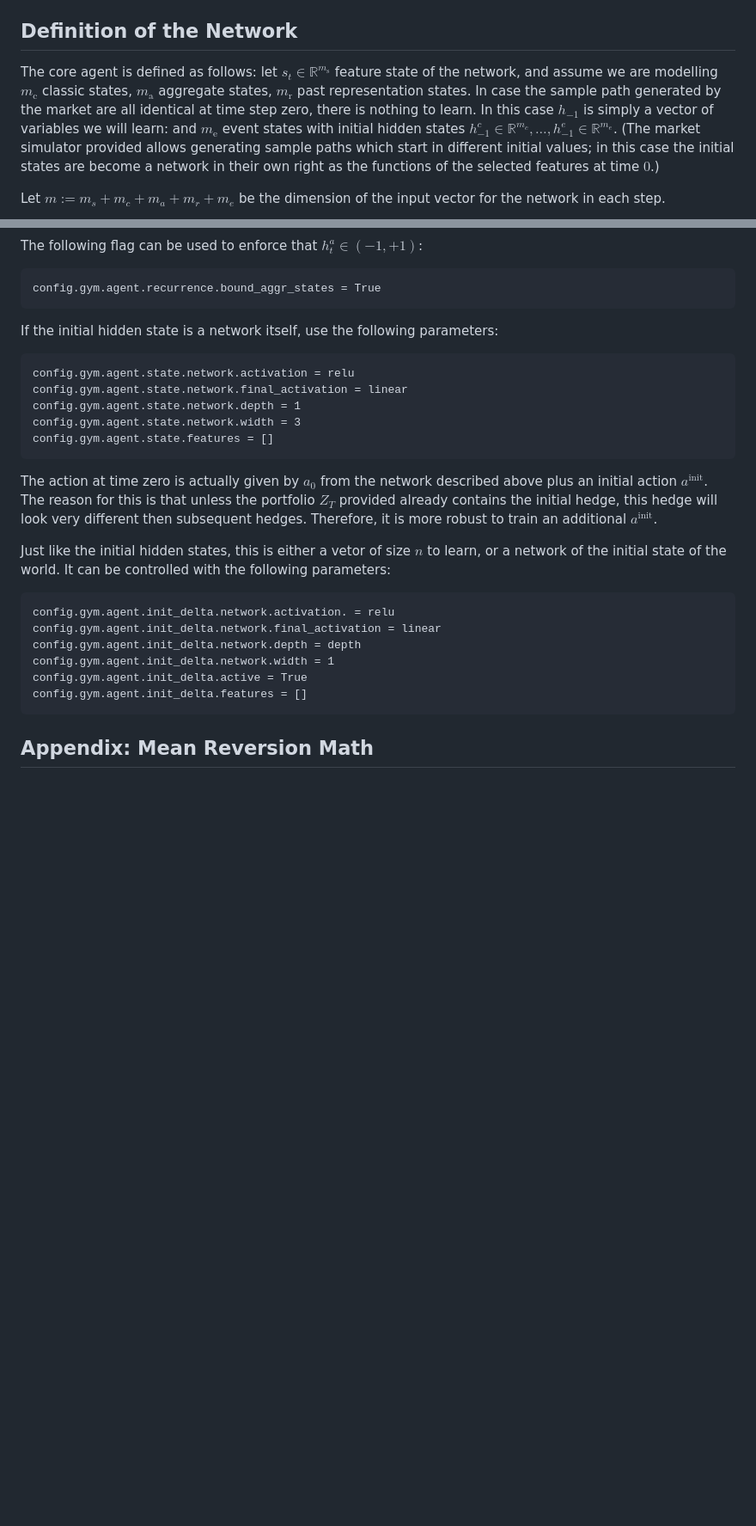
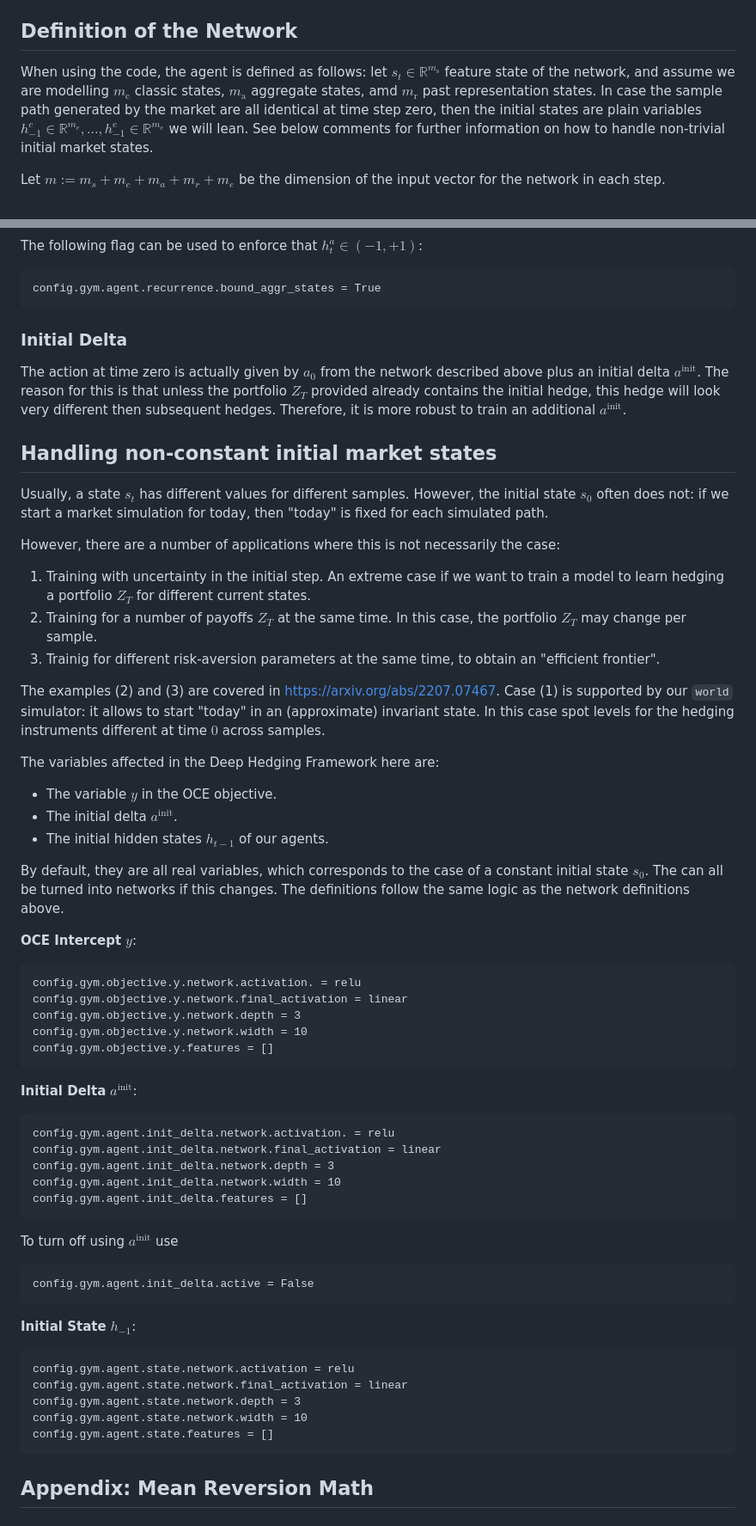
Before and after one commit to hansbuehler/deephedging, a Markdown page: Network.md, 2 parts joined by grey strips. Shown: that part at 86% size. Rendered like a GitHub page; blank space fills up the shorter version.

Commit message:
Upgraded documentation

```diff
--- a/Network.md
+++ b/Network.md
@@ -72,7 +80,8 @@ where we need to make sure that $h_{-1}\in\\{0,1\\}$, too.
 
 ## Definition of the Network
 
-The core agent is defined as follows: let $s_t\in\mathbb{R}^{m_\mathrm{s}}$ feature state of the network, and assume we are modelling $m_\mathrm{c}$ classic states, $m_\mathrm{a}$ aggregate states, $m_\mathrm{r}$ past representation states. In case the sample path generated by the market are all identical at time step zero, there is nothing to learn. In this case $h_{-1}$ is simply a vector of variables we will learn: and $m_\mathrm{e}$ event states with initial hidden states $h^c_{-1}\in\mathbb{R}^{m_c},\ldots,h^e_{-1}\in\mathbb{R}^{m_e}$. (The market simulator provided allows generating sample paths which start in different initial values; in this case the initial states are become a network in their own right as the functions of the selected features at time $0$.)
+When using the code, the agent is defined as follows: let $s_t\in\mathbb{R}^{m_\mathrm{s}}$ feature state of the network, and assume we are modelling $m_\mathrm{c}$ classic states, $m_\mathrm{a}$ aggregate states, amd $m_\mathrm{r}$ past representation states. In case the sample path generated by the market are all identical at time step zero, then
+the initial states are plain variables $h^c_{-1}\in\mathbb{R}^{m_c},\ldots,h^e_{-1}\in\mathbb{R}^{m_e}$ we will lean. See below comments for further information on how to handle non-trivial initial market states.
 
 Let $m:=m_s+m_c+m_a+m_r+m_e$ be the dimension of the input vector for the network in each step.
 
@@ -161,25 +170,55 @@ The following flag can be used to enforce that $h_t^a \in (-1,+1)$:
 
     config.gym.agent.recurrence.bound_aggr_states = True
 
-If the initial hidden state is a network itself, use the following parameters:
+### Initial Delta
+
+The action at time zero is actually given by $a_0$ from the network described above plus an initial delta $a^\mathrm{init}$. The reason for this is that unless the portfolio $Z_T$ provided already contains the initial hedge, this hedge will look very different then subsequent hedges. Therefore, it is more robust to train an additional $a^\mathrm{init}$.
+
+## Handling non-constant initial market states
+
+Usually, a state $s_t$ has different values for different samples. However, the initial state $s_0$ often does not: if we start a market simulation for today, then "today" is fixed for each simulated path.
+
+However, there are a number of applications where this is not necessarily the case:
+1) Training with uncertainty in the initial step. An extreme case if we want to train a model to learn hedging a portfolio $Z_T$ for different current states.
+1) Training for a number of payoffs $Z_T$ at the same time. In this case, the portfolio $Z_T$ may change per sample.
+2) Trainig for different risk-aversion parameters at the same time, to obtain an "efficient frontier".
+
+The examples (2) and (3) are covered in https://arxiv.org/abs/2207.07467. Case (1) is supported by our  `world` simulator: it allows to start "today" in an (approximate) invariant state. In this case spot levels for the hedging instruments different at time $0$ across samples.
+
+The variables affected in the Deep Hedging Framework here are:
+* The variable $y$ in the OCE objective.
+* The initial delta $a^\mathrm{init}$.
+* The initial hidden states $h_{t-1}$ of our agents.
+
+By default, they are all real variables, which corresponds to the case of a constant initial state $s_0$. The can all be turned into networks if this changes. The definitions follow the same logic as the network definitions above.
+
+**OCE Intercept** $y$:
+
+    config.gym.objective.y.network.activation. = relu
+    config.gym.objective.y.network.final_activation = linear
+    config.gym.objective.y.network.depth = 3
+    config.gym.objective.y.network.width = 10
+    config.gym.objective.y.features = []
+
+**Initial Delta** $a^\mathrm{init}$:
+
+    config.gym.agent.init_delta.network.activation. = relu
+    config.gym.agent.init_delta.network.final_activation = linear
+    config.gym.agent.init_delta.network.depth = 3
+    config.gym.agent.init_delta.network.width = 10
+    config.gym.agent.init_delta.features = []
+
+To turn off using $a^\mathrm{init}$ use
+
+    config.gym.agent.init_delta.active = False
+
+**Initial State** $h_{-1}$:
 
     config.gym.agent.state.network.activation = relu
     config.gym.agent.state.network.final_activation = linear
-    config.gym.agent.state.network.depth = 1
-    config.gym.agent.state.network.width = 3
+    config.gym.agent.state.network.depth = 3
+    config.gym.agent.state.network.width = 10
     config.gym.agent.state.features = []
-
-The action at time zero is actually given by $a_0$ from the network described above plus an initial action $a^\mathrm{init}$. The reason for this is that unless the portfolio $Z_T$ provided already contains the initial hedge, this hedge will look very different then subsequent hedges. Therefore, it is more robust to train an additional $a^\mathrm{init}$.
-
-Just like the initial hidden states, this is either a vetor of size $n$ to learn, or a network of the initial state of the world. It can be controlled with the following parameters:
-
-    config.gym.agent.init_delta.network.activation. = relu
-    config.gym.agent.init_delta.network.final_activation = linear
-    config.gym.agent.init_delta.network.depth = depth
-    config.gym.agent.init_delta.network.width = 1
-    config.gym.agent.init_delta.active = True
-    config.gym.agent.init_delta.features = []
-
 
 
 ## Appendix: Mean Reversion Math
```
Also changed, not shown: other parts of Network.md (+13 -5 lines), 1 other file.
